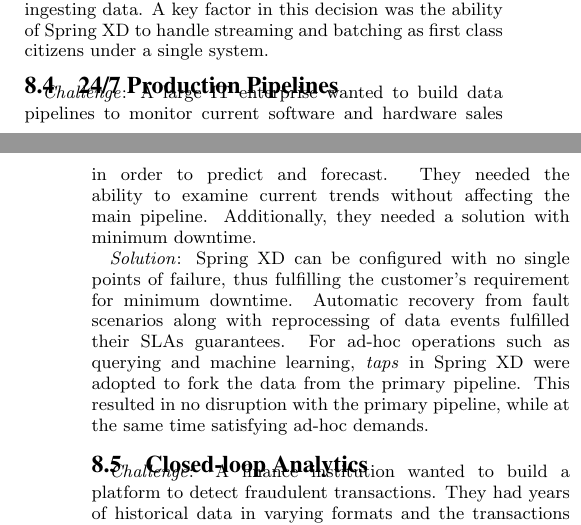
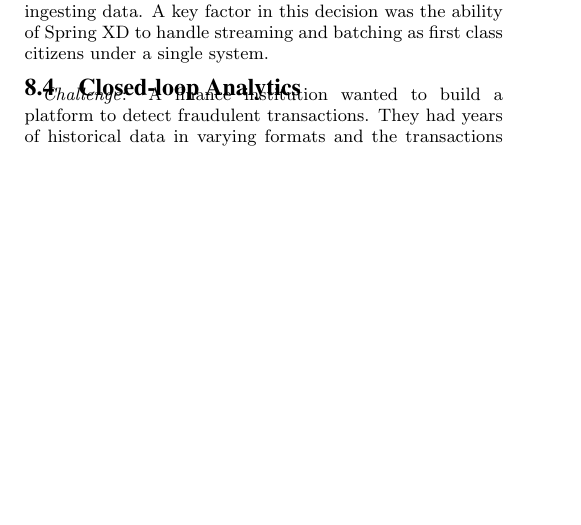
Before and after one commit to pperalta/spring-xd-debs-2015, a LaTeX paper (spring-xd.tex, which reads spring-xd-use-cases.tex): two parts of the columns of pages 6 and 7 of 9 before the commit and part of one column of page 6 of 9 after it, the two joined at a grey line, cut so that both start at the same text, the shorter picture padded with empty space. Compiled offline with pdfLaTeX.

Commit message:
Remove some paragraphs as discussed in review

```diff
--- a/spring-xd-use-cases.tex
+++ b/spring-xd-use-cases.tex
@@ -37,20 +37,6 @@
 A key factor in this decision was the ability of Spring XD to handle streaming
 and batching as first class citizens under a single system.
 
-\subsection{24/7 Production Pipelines}
-\textit{Challenge}: A large IT enterprise wanted to build data pipelines to
-monitor current software and hardware sales in order to predict and forecast.
-They needed the ability to examine current trends without affecting the main
-pipeline. Additionally, they needed a solution with minimum downtime.
-
-\textit{Solution}: Spring XD can be configured with no single points of failure,
-thus fulfilling the customer's requirement for minimum downtime.
-Automatic recovery from fault scenarios along with reprocessing of data events
-fulfilled their SLAs guarantees. For ad-hoc operations such as querying and machine
-learning, \emph{taps} in Spring XD were adopted to fork the  data from the primary
-pipeline. This resulted in no disruption with the primary pipeline, while at
-the same time satisfying ad-hoc demands.
-
 \subsection{Closed-loop Analytics}
 \textit{Challenge}: A finance institution wanted to build a platform to detect
 fraudulent transactions. They had years of historical data in varying formats
```
Also changed, not shown: spring-xd-introduction.tex (+3 -8 lines).
